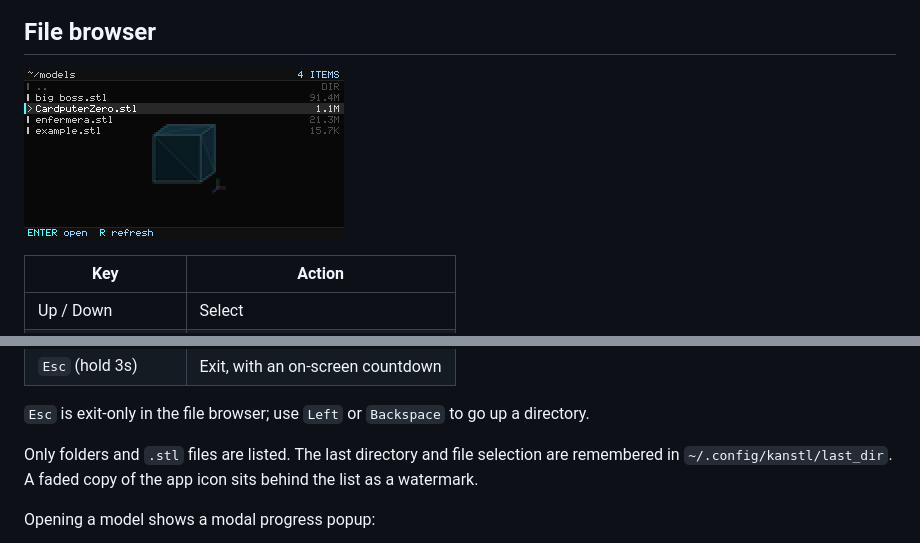
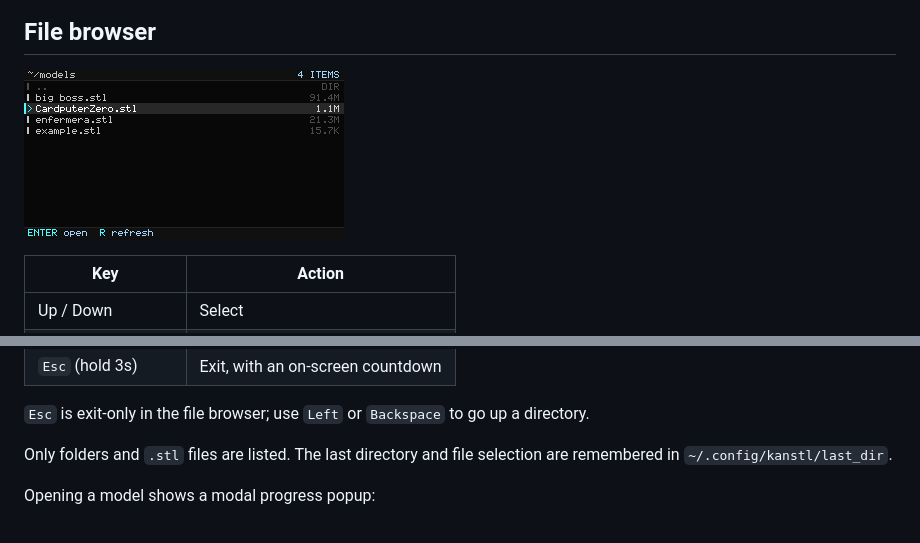
Before and after one commit to nullbeing/KanSTL, a Markdown page: README.md, 2 parts joined by grey strips. Drawn GitHub-style; pictures changed too: docs/images/browser.png.

```diff
--- a/README.md
+++ b/README.md
@@ -155,8 +155,7 @@ Wireframe:
 directory.
 
 Only folders and `.stl` files are listed. The last directory and file selection
-are remembered in `~/.config/kanstl/last_dir`. A faded copy of the app icon
-sits behind the list as a watermark.
+are remembered in `~/.config/kanstl/last_dir`.
 
 Opening a model shows a modal progress popup:
 
```
Also changed, not shown: docs/DESIGN.md (+1 -4 lines), docs/images/loading.png, 1 other file.
